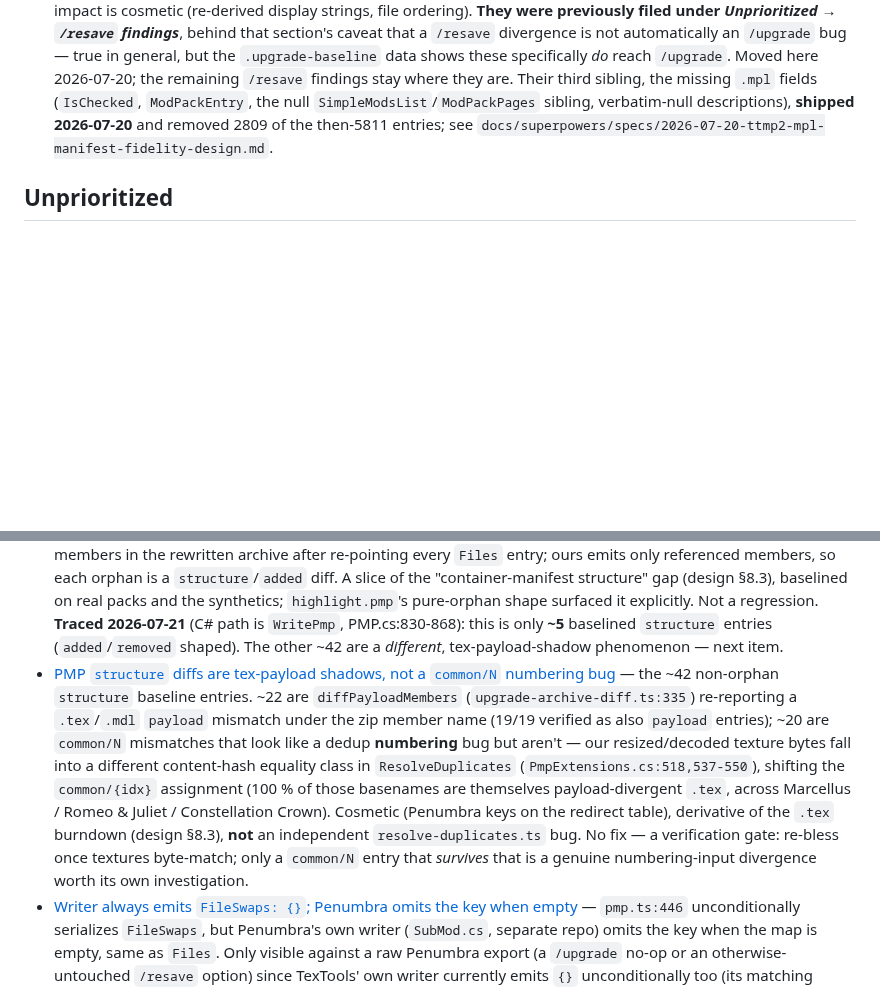
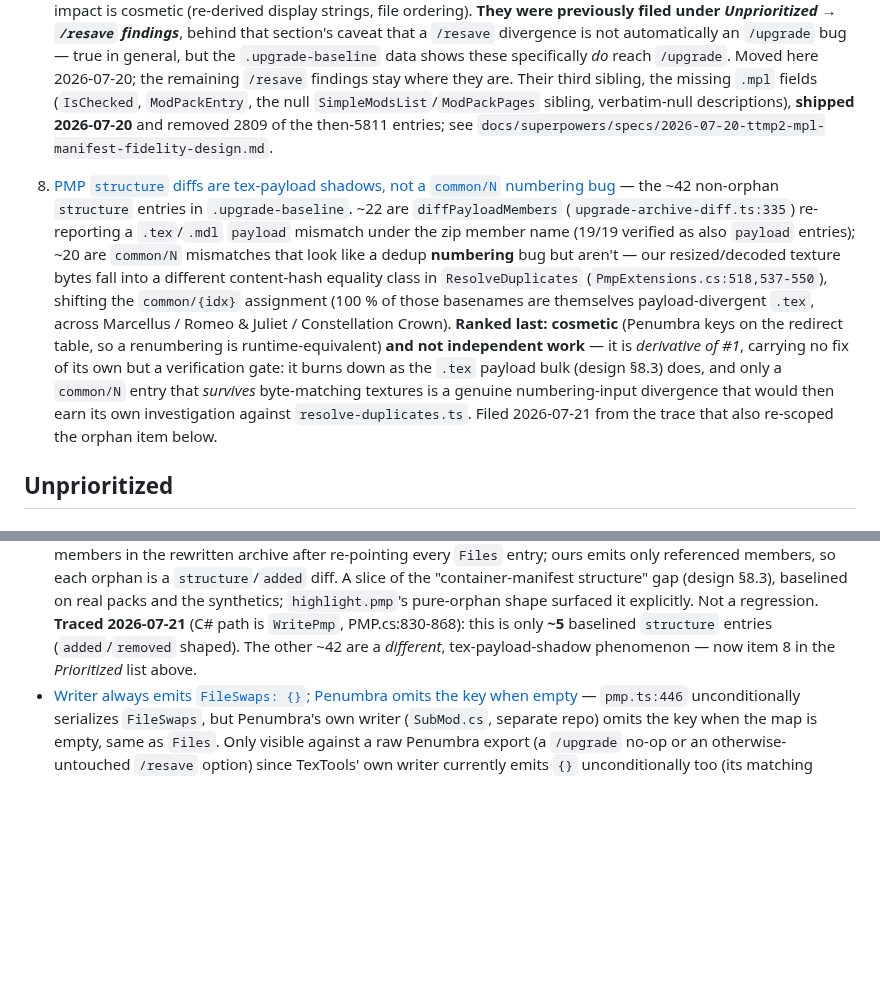
Before and after one commit to efokschaner/ffxiv-upgrade-modpack, a Markdown page: docs/BACKLOG.md, 2 parts joined by grey strips. GitHub-like rendering; blank space fills up the shorter version.

Commit message:
docs(backlog): rank tex-payload-shadow structure item as priority 8
Move the common/N tex-hash-shadow item from Unprioritized into the
Prioritized list as the last entry (item 8): cosmetic (Penumbra keys on
the redirect table) and derivative of the resampler item #1, carrying a
verification gate rather than independent work. Update the item file's
priority header and the orphan item's cross-reference to match.

```diff
--- a/docs/BACKLOG.md
+++ b/docs/BACKLOG.md
@@ -128,6 +128,20 @@ unchanged by deployment; only probability moves.
    sibling, verbatim-null descriptions), **shipped 2026-07-20** and removed 2809 of the then-5811
    entries; see `docs/superpowers/specs/2026-07-20-ttmp2-mpl-manifest-fidelity-design.md`.
 
+8. [PMP `structure` diffs are tex-payload shadows, not a `common/N` numbering bug](backlog/2026-07-21-common-n-tex-hash-shadows.md)
+   — the ~42 non-orphan `structure` entries in `.upgrade-baseline`. ~22 are `diffPayloadMembers`
+   (`upgrade-archive-diff.ts:335`) re-reporting a `.tex`/`.mdl` `payload` mismatch under the zip member
+   name (19/19 verified as also `payload` entries); ~20 are `common/N` mismatches that look like a
+   dedup **numbering** bug but aren't — our resized/decoded texture bytes fall into a different
+   content-hash equality class in `ResolveDuplicates` (`PmpExtensions.cs:518,537-550`), shifting the
+   `common/{idx}` assignment (100 % of those basenames are themselves payload-divergent `.tex`, across
+   Marcellus / Romeo & Juliet / Constellation Crown). **Ranked last: cosmetic** (Penumbra keys on the
+   redirect table, so a renumbering is runtime-equivalent) **and not independent work** — it is
+   *derivative of #1*, carrying no fix of its own but a verification gate: it burns down as the `.tex`
+   payload bulk (design §8.3) does, and only a `common/N` entry that *survives* byte-matching textures
+   is a genuine numbering-input divergence that would then earn its own investigation against
+   `resolve-duplicates.ts`. Filed 2026-07-21 from the trace that also re-scoped the orphan item below.
+
 ## Unprioritized
 
 ### PMP write path
@@ -156,18 +170,7 @@ unchanged by deployment; only probability moves.
   synthetics; `highlight.pmp`'s pure-orphan shape surfaced it explicitly. Not a regression. **Traced
   2026-07-21** (C# path is `WritePmp`, PMP.cs:830-868): this is only **~5** baselined `structure`
   entries (`added`/`removed` shaped). The other ~42 are a *different*, tex-payload-shadow phenomenon —
-  next item.
-- [PMP `structure` diffs are tex-payload shadows, not a `common/N` numbering bug](backlog/2026-07-21-common-n-tex-hash-shadows.md)
-  — the ~42 non-orphan `structure` baseline entries. ~22 are `diffPayloadMembers`
-  (`upgrade-archive-diff.ts:335`) re-reporting a `.tex`/`.mdl` `payload` mismatch under the zip
-  member name (19/19 verified as also `payload` entries); ~20 are `common/N` mismatches that look like
-  a dedup **numbering** bug but aren't — our resized/decoded texture bytes fall into a different
-  content-hash equality class in `ResolveDuplicates` (`PmpExtensions.cs:518,537-550`), shifting the
-  `common/{idx}` assignment (100 % of those basenames are themselves payload-divergent `.tex`, across
-  Marcellus / Romeo & Juliet / Constellation Crown). Cosmetic (Penumbra keys on the redirect table),
-  derivative of the `.tex` burndown (design §8.3), **not** an independent `resolve-duplicates.ts` bug.
-  No fix — a verification gate: re-bless once textures byte-match; only a `common/N` entry that
-  *survives* that is a genuine numbering-input divergence worth its own investigation.
+  now item 8 in the *Prioritized* list above.
 - [Writer always emits `FileSwaps: {}`; Penumbra omits the key when empty](backlog/2026-07-18-empty-vs-omitted-fileswaps-key.md)
   — `pmp.ts:446` unconditionally serializes `FileSwaps`, but Penumbra's own writer (`SubMod.cs`,
   separate repo) omits the key when the map is empty, same as `Files`. Only visible against a raw
```
Also changed, not shown: docs/backlog/2026-07-21-common-n-tex-hash-shadows.md (+3 -2 lines).
